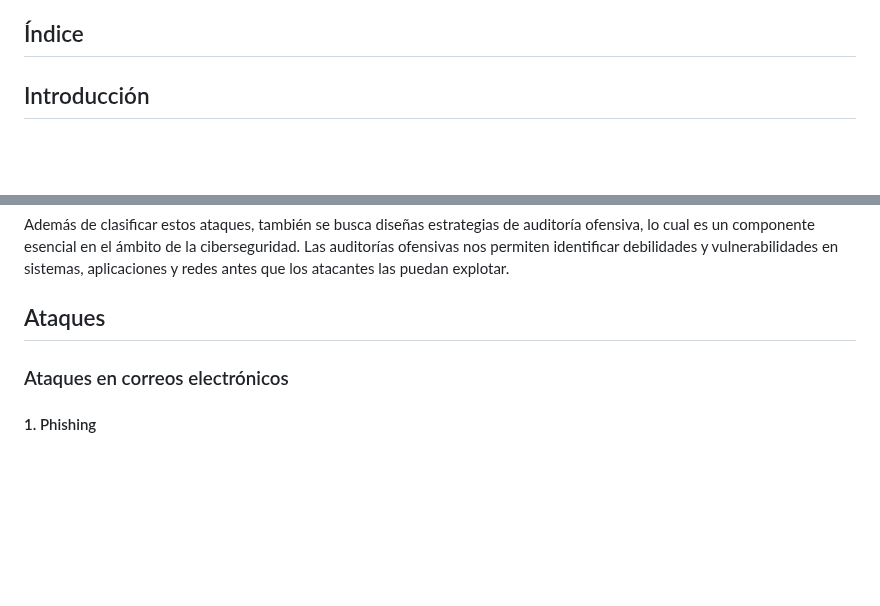
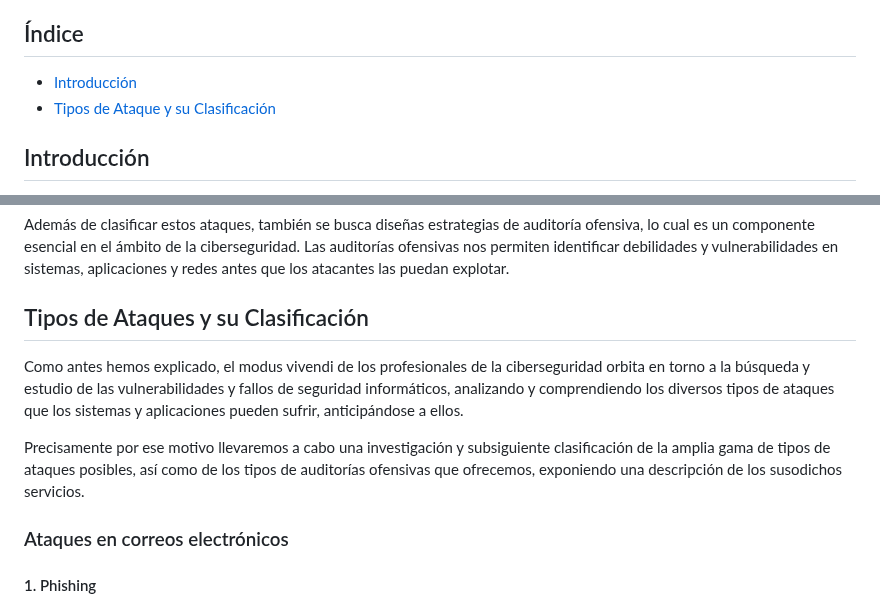
Before and after one commit to IES-Rafael-Alberti/G3-HACKING-ETICO, a Markdown page: proyecto_2/PHE_02b_G3.md, 2 parts joined by grey strips. Drawn GitHub-style; blank space fills up the shorter version.

Commit message:
Cambios menores

```diff
--- a/proyecto_2/PHE_02b_G3.md
+++ b/proyecto_2/PHE_02b_G3.md
@@ -14,6 +14,9 @@
 
 ## Índice
 
+- [Introducción](#introducción)
+- [Tipos de Ataque y su Clasificación](#tipos-de-ataques-y-su-clasificación)
+
 ## Introducción
 
 En el mundo actual en la era digital la evolución es frenética y constante. Este hecho supone grandes avances en materia informática, lo que lleva a mejorar las vidas de millones de personas, ofreciendo facilidades y soluciones que en años pasados se antojaban como ‘fantásticas’, y en algunos casos hasta ’futuristas’. La realidad, sin embargo, no está carente de ciertos problemas, y esto se debe principalmente a dos factores, el factor humano, ya sea debido a un descuido o el desconocimiento por parte de un trabajador o particular, o por la maldad inherente a ciertas personas, que les mueve a querer perpetrar acciones ilegales contra empresas y/o particulares, ya sea por motivo de lucro, por motivos políticos o incluso simplemente sólo por el placer de hacerlo; y las múltiples vulnerabilidades y fallos de seguridad en sistemas existentes, que abren una puerta a una infinidad de posibles ataques, lo que conforma el mundo de la ciberseguridad.
@@ -22,7 +25,11 @@ Debido a estas dos poderosas razones, hemos podido ver un aumento exponencial de
 
 Además de clasificar estos ataques, también se busca diseñas estrategias de auditoría ofensiva, lo cual es un componente esencial en el ámbito de la ciberseguridad. Las auditorías ofensivas nos permiten identificar debilidades y vulnerabilidades en sistemas, aplicaciones y redes antes que los atacantes las puedan explotar.
 
-## Ataques
+## Tipos de Ataques y su Clasificación
+
+Como antes hemos explicado, el modus vivendi de los profesionales de la ciberseguridad orbita en torno a la búsqueda y estudio de las vulnerabilidades y fallos de seguridad informáticos, analizando y comprendiendo los diversos tipos de ataques que los sistemas y aplicaciones pueden sufrir, anticipándose a ellos.
+
+Precisamente por ese motivo llevaremos a cabo una investigación y subsiguiente clasificación de la amplia gama de tipos de ataques posibles, así como de los tipos de auditorías ofensivas que ofrecemos, exponiendo una descripción de los susodichos servicios.
 
 ### Ataques en correos electrónicos
 
```
